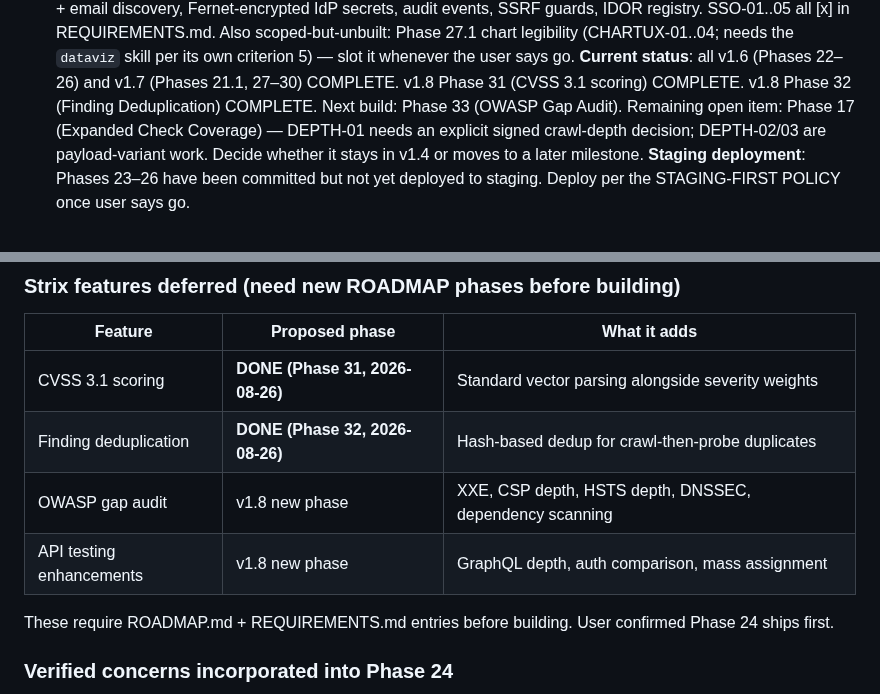
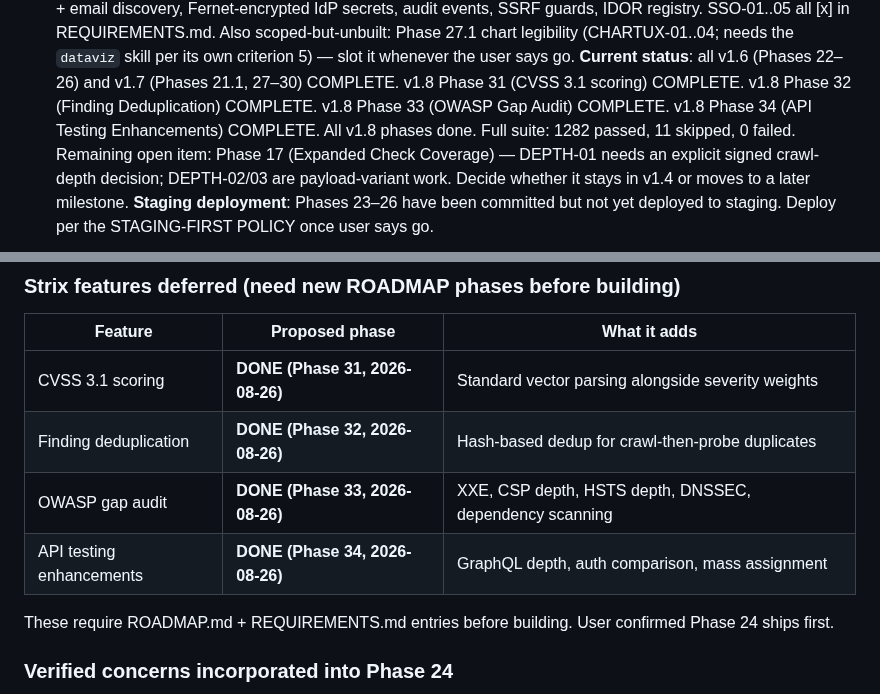
Before and after one commit to Ayomide1450/WebVulnScanner, a Markdown page: opencode.md, 2 parts joined by grey strips. Rendered like a GitHub page.

Commit message:
docs: update opencode.md for v1.8 completion
All 4 v1.8 phases (31-34) complete: CVSS 3.1 scoring, Finding deduplication,
OWASP Gap Audit, API Testing Enhancements.
Full suite: 1282 passed, 11 skipped, 0 failed.

```diff
--- a/opencode.md
+++ b/opencode.md
@@ -627,7 +627,8 @@ master  ──push──► glassboxsec.fly.dev (prod DB)                ← rel
     `dataviz` skill per its own criterion 5) — slot it whenever the user says go.
     **Current status**: all v1.6 (Phases 22–26) and v1.7 (Phases 21.1, 27–30) COMPLETE.
     v1.8 Phase 31 (CVSS 3.1 scoring) COMPLETE. v1.8 Phase 32 (Finding Deduplication) COMPLETE.
-    Next build: Phase 33 (OWASP Gap Audit).
+    v1.8 Phase 33 (OWASP Gap Audit) COMPLETE. v1.8 Phase 34 (API Testing Enhancements) COMPLETE.
+    All v1.8 phases done. Full suite: 1282 passed, 11 skipped, 0 failed.
     Remaining open item: Phase 17 (Expanded Check Coverage) — DEPTH-01 needs an explicit
     signed crawl-depth decision; DEPTH-02/03 are payload-variant work. Decide whether
     it stays in v1.4 or moves to a later milestone.
@@ -667,8 +668,8 @@ integrated into Glassbox. Analysis completed; features mapped to the roadmap.
 |---|---|---|
 | CVSS 3.1 scoring | **DONE (Phase 31, 2026-08-26)** | Standard vector parsing alongside severity weights |
 | Finding deduplication | **DONE (Phase 32, 2026-08-26)** | Hash-based dedup for crawl-then-probe duplicates |
-| OWASP gap audit | v1.8 new phase | XXE, CSP depth, HSTS depth, DNSSEC, dependency scanning |
-| API testing enhancements | v1.8 new phase | GraphQL depth, auth comparison, mass assignment |
+| OWASP gap audit | **DONE (Phase 33, 2026-08-26)** | XXE, CSP depth, HSTS depth, DNSSEC, dependency scanning |
+| API testing enhancements | **DONE (Phase 34, 2026-08-26)** | GraphQL depth, auth comparison, mass assignment |
 
 These require ROADMAP.md + REQUIREMENTS.md entries before building. User confirmed
 Phase 24 ships first.
```
